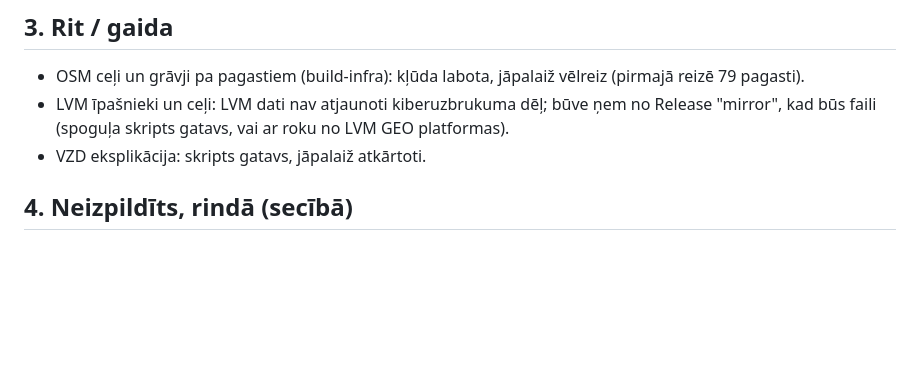
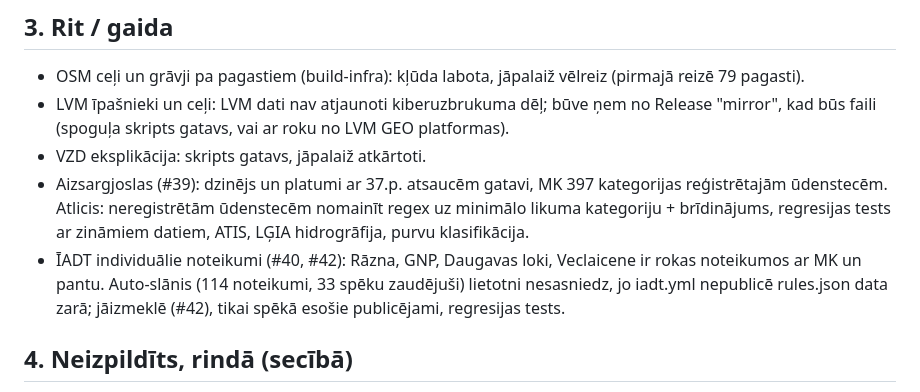
Before and after one commit to kgudonis-dotcom/geo-ingest, a Markdown page: STATUSS.md, the part around the change. Rendered like a GitHub page; blank space fills up the shorter version.

Commit message:
STATUSS: #39 un #40 audits, jauns #42 iadt publicēšana

```diff
--- a/STATUSS.md
+++ b/STATUSS.md
@@ -45,6 +45,8 @@ Atjaunots: 2026-09-02 (LAD bloki rindā, talons atjaunots). Šis fails ir vienī
 - OSM ceļi un grāvji pa pagastiem (build-infra): kļūda labota, jāpalaiž vēlreiz (pirmajā reizē 79 pagasti).
 - LVM īpašnieki un ceļi: LVM dati nav atjaunoti kiberuzbrukuma dēļ; būve ņem no Release "mirror", kad būs faili (spoguļa skripts gatavs, vai ar roku no LVM GEO platformas).
 - VZD eksplikācija: skripts gatavs, jāpalaiž atkārtoti.
+- Aizsargjoslas (#39): dzinējs un platumi ar 37.p. atsaucēm gatavi, MK 397 kategorijas reģistrētajām ūdenstecēm. Atlicis: neregistrētām ūdenstecēm nomainīt regex uz minimālo likuma kategoriju + brīdinājums, regresijas tests ar zināmiem datiem, ATIS, LĢIA hidrogrāfija, purvu klasifikācija.
+- ĪADT individuālie noteikumi (#40, #42): Rāzna, GNP, Daugavas loki, Veclaicene ir rokas noteikumos ar MK un pantu. Auto-slānis (114 noteikumi, 33 spēku zaudējuši) lietotni nesasniedz, jo iadt.yml nepublicē rules.json data zarā; jāizmeklē (#42), tikai spēkā esošie publicējami, regresijas tests.
 
 ## 4. Neizpildīts, rindā (secībā)
 1. Sentinel automātiski taviem objektiem + kaimiņiem (kadastru saraksts no lietotnes → nakts darbs → zils karodziņš nogabalā).
```
